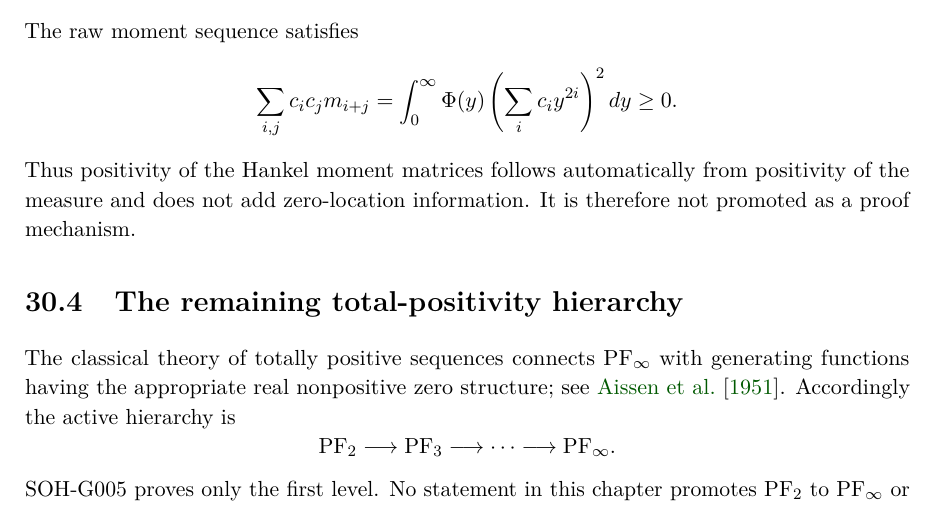
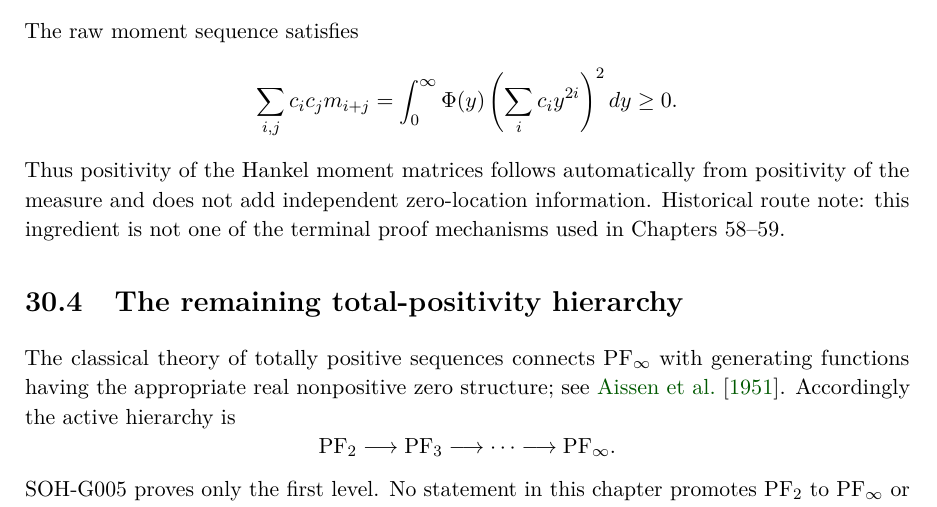
Before and after one commit to AdrianLipa90/secret-of-a-half, a LaTeX thesis (monograph/main.tex, which reads monograph/chapters/30_pf2_coefficient_structure.tex): part of page 154 of 287, cut so that both start at the same text. Compiled offline with pdfLaTeX.

Commit message:
Clarify Chapter 30 as historical auxiliary route

```diff
--- a/monograph/chapters/30_pf2_coefficient_structure.tex
+++ b/monograph/chapters/30_pf2_coefficient_structure.tex
@@ -58,7 +58,7 @@ The raw moment sequence satisfies
 =\int_0^\infty\Phi(y)
 \left(\sum_i c_i y^{2i}\right)^2dy\ge0.
 \]
-Thus positivity of the Hankel moment matrices follows automatically from positivity of the measure and does not add zero-location information. It is therefore not promoted as a proof mechanism.
+Thus positivity of the Hankel moment matrices follows automatically from positivity of the measure and does not add independent zero-location information. Historical route note: this ingredient is not one of the terminal proof mechanisms used in Chapters~58--59.
 
 \section{The remaining total-positivity hierarchy}
 
```
